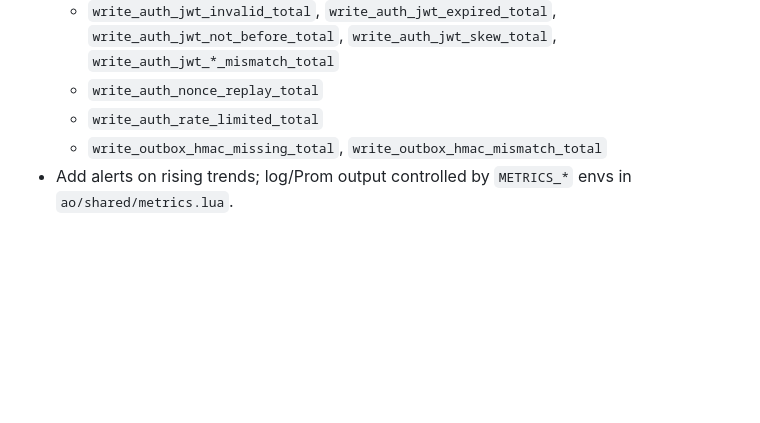
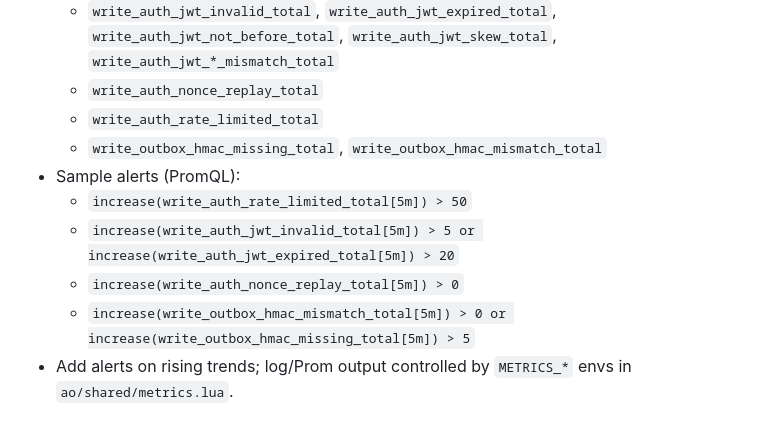
Before and after one commit to Vito416/blackcat-darkmesh-write, a Markdown page: README.md, the part around the change. Rendered like a GitHub page; blank space fills up the shorter version.

Commit message:
docs: add alerting examples for auth/rate/outbox metrics

```diff
--- a/README.md
+++ b/README.md
@@ -112,6 +112,11 @@ scripts/cli/       # local helpers (run command)
   - `write_auth_nonce_replay_total`
   - `write_auth_rate_limited_total`
   - `write_outbox_hmac_missing_total`, `write_outbox_hmac_mismatch_total`
+- Sample alerts (PromQL):
+  - `increase(write_auth_rate_limited_total[5m]) > 50`
+  - `increase(write_auth_jwt_invalid_total[5m]) > 5 or increase(write_auth_jwt_expired_total[5m]) > 20`
+  - `increase(write_auth_nonce_replay_total[5m]) > 0`
+  - `increase(write_outbox_hmac_mismatch_total[5m]) > 0 or increase(write_outbox_hmac_missing_total[5m]) > 5`
 - Add alerts on rising trends; log/Prom output controlled by `METRICS_*` envs in `ao/shared/metrics.lua`.
 
 ## Bridge (stub)
```
